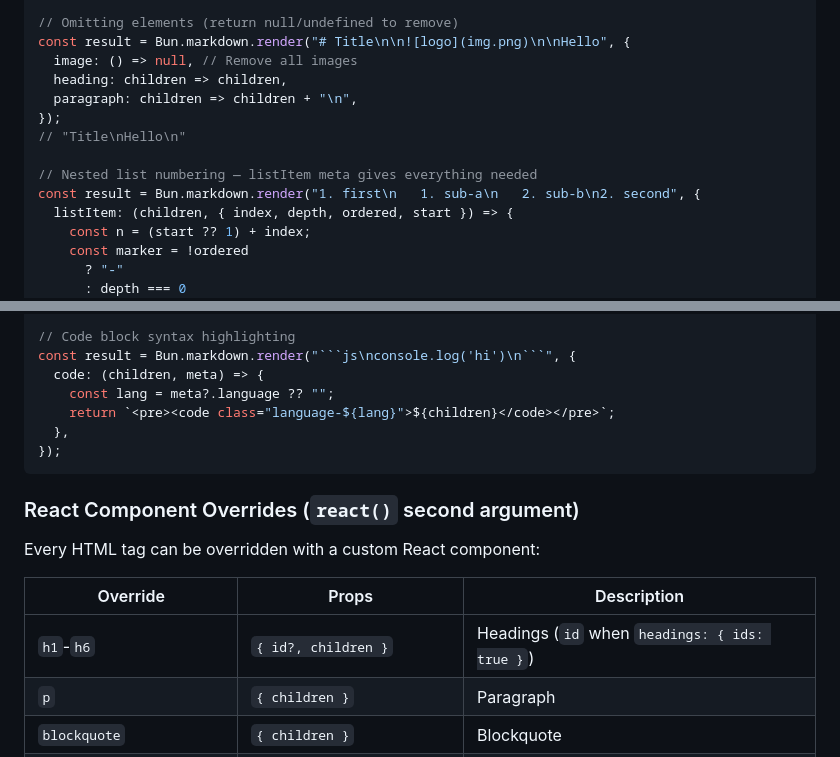
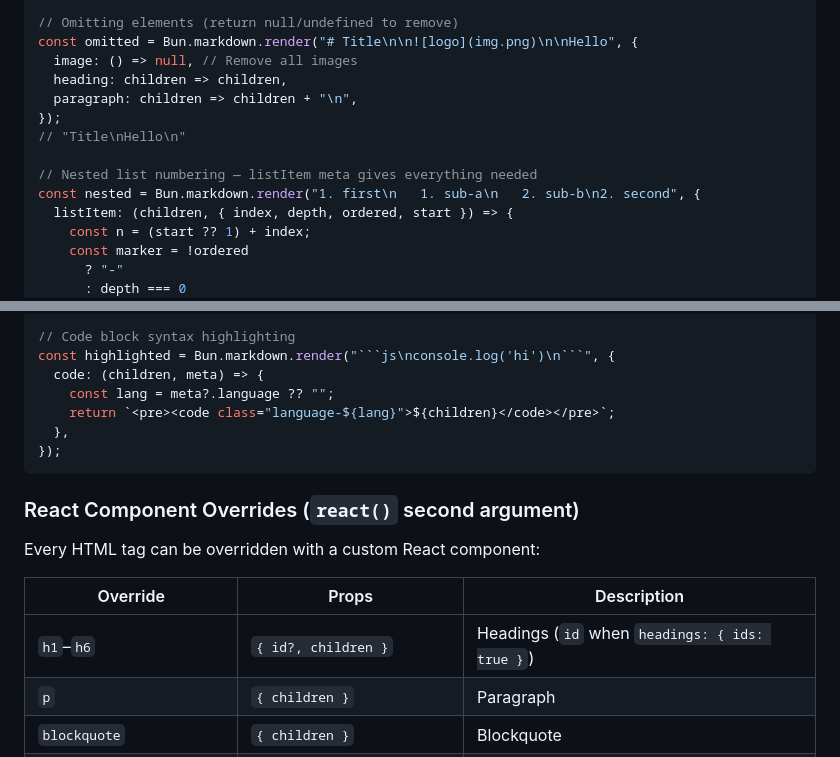
Before and after one commit to brendadeeznuts1111/bun-automation-platform, a Markdown page: BUN_API_REFERENCE.md, 2 parts joined by grey strips. Rendered like a GitHub page.

````diff
--- a/BUN_API_REFERENCE.md
+++ b/BUN_API_REFERENCE.md
@@ -235,7 +235,7 @@ const plaintext = Bun.markdown.render("# Hello **world**", {
 // "Hello world"
 
 // Omitting elements (return null/undefined to remove)
-const result = Bun.markdown.render("# Title\n\n![logo](img.png)\n\nHello", {
+const omitted = Bun.markdown.render("# Title\n\n![logo](img.png)\n\nHello", {
   image: () => null, // Remove all images
   heading: children => children,
   paragraph: children => children + "\n",
@@ -243,7 +243,7 @@ const result = Bun.markdown.render("# Title\n\n![logo](img.png)\n\nHello", {
 // "Title\nHello\n"
 
 // Nested list numbering — listItem meta gives everything needed
-const result = Bun.markdown.render("1. first\n   1. sub-a\n   2. sub-b\n2. second", {
+const nested = Bun.markdown.render("1. first\n   1. sub-a\n   2. sub-b\n2. second", {
   listItem: (children, { index, depth, ordered, start }) => {
     const n = (start ?? 1) + index;
     const marker = !ordered
@@ -263,7 +263,7 @@ const result = Bun.markdown.render("1. first\n   1. sub-a\n   2. sub-b\n2. secon
 // 2. second
 
 // Code block syntax highlighting
-const result = Bun.markdown.render("```js\nconsole.log('hi')\n```", {
+const highlighted = Bun.markdown.render("```js\nconsole.log('hi')\n```", {
   code: (children, meta) => {
     const lang = meta?.language ?? "";
     return `<pre><code class="language-${lang}">${children}</code></pre>`;
@@ -277,7 +277,7 @@ Every HTML tag can be overridden with a custom React component:
 
 | Override | Props | Description |
 |----------|-------|-------------|
-| `h1`-`h6` | `{ id?, children }` | Headings (`id` when `headings: { ids: true }`) |
+| `h1`–`h6` | `{ id?, children }` | Headings (`id` when `headings: { ids: true }`) |
 | `p` | `{ children }` | Paragraph |
 | `blockquote` | `{ children }` | Blockquote |
 | `pre` | `{ language?, children }` | Code block |
````
Also changed, not shown: other parts of BUN_API_REFERENCE.md (+17 -17 lines), OPEN_TASKS.md (+14 -6 lines).
